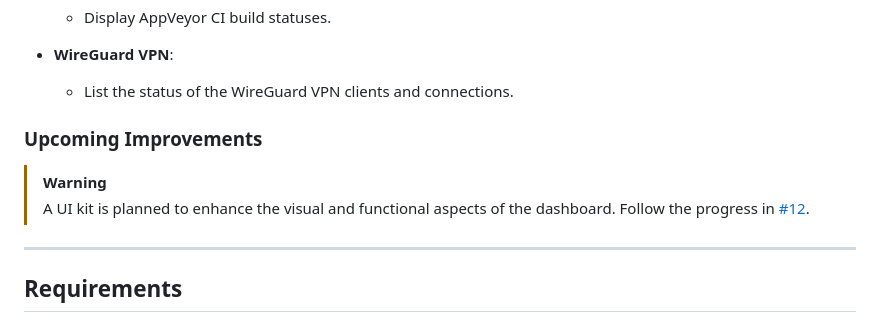
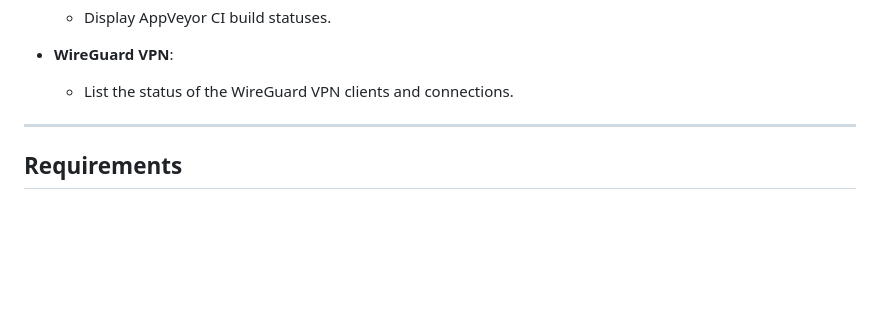
Before and after one commit to guibranco/projects-monitor, a Markdown page: README.md, the part around the change. GitHub-like rendering; blank space fills up the shorter version.

Commit message:
Remove Upcoming Improvements section from README +semver: major (#1025)
Remove Upcoming Improvements section from README +semver: major

```diff
--- a/README.md
+++ b/README.md
@@ -38,11 +38,6 @@ You can find a preview of the current dashboard at the bottom of this README.md
 
 - **WireGuard VPN**:
   - List the status of the WireGuard VPN clients and connections.
-
-### Upcoming Improvements
-
-> [!Warning]
-> A UI kit is planned to enhance the visual and functional aspects of the dashboard. Follow the progress in [#12](https://github.com/guibranco/projects-monitor/issues/12).
 
 ---
 
```
